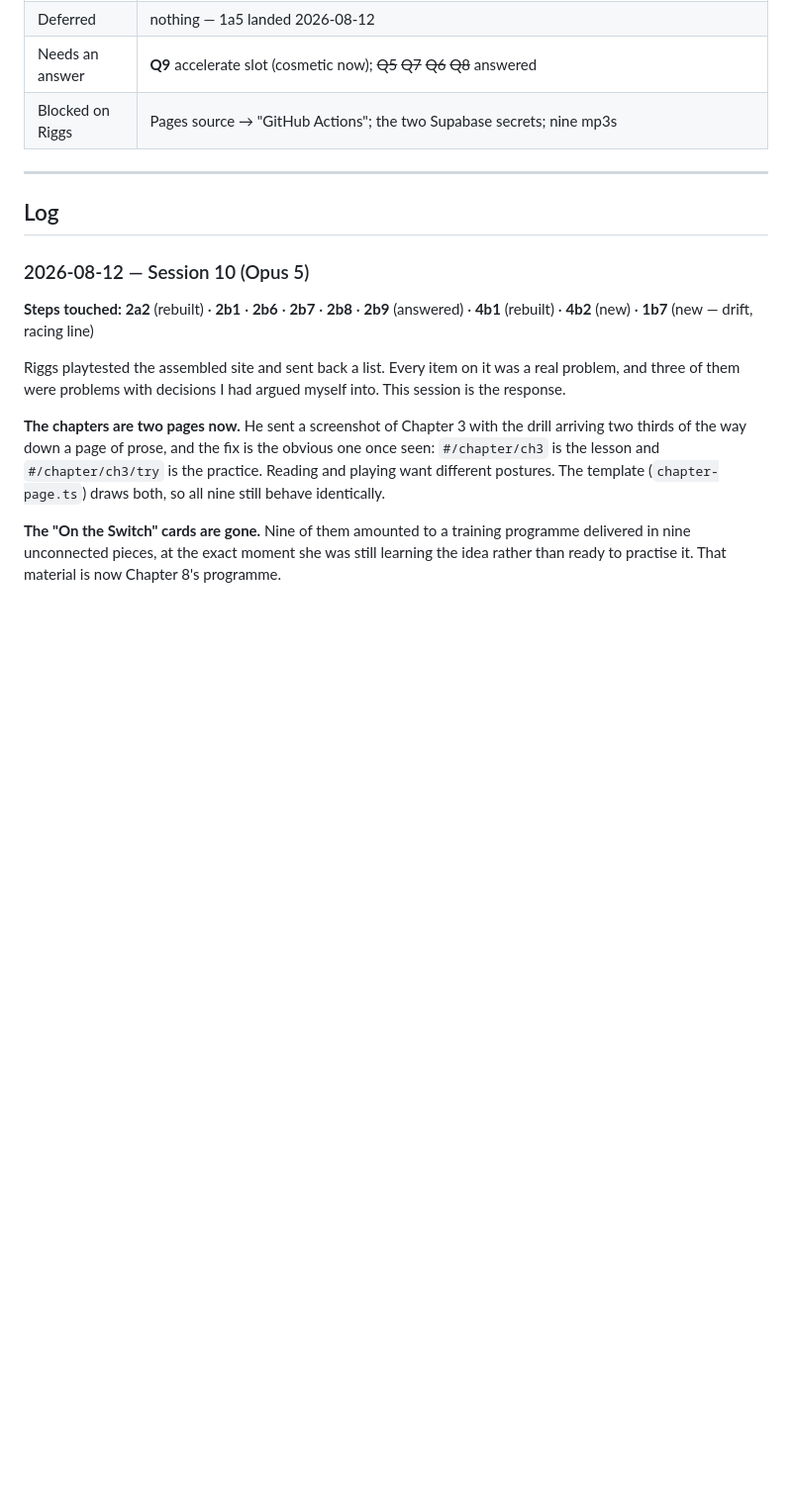
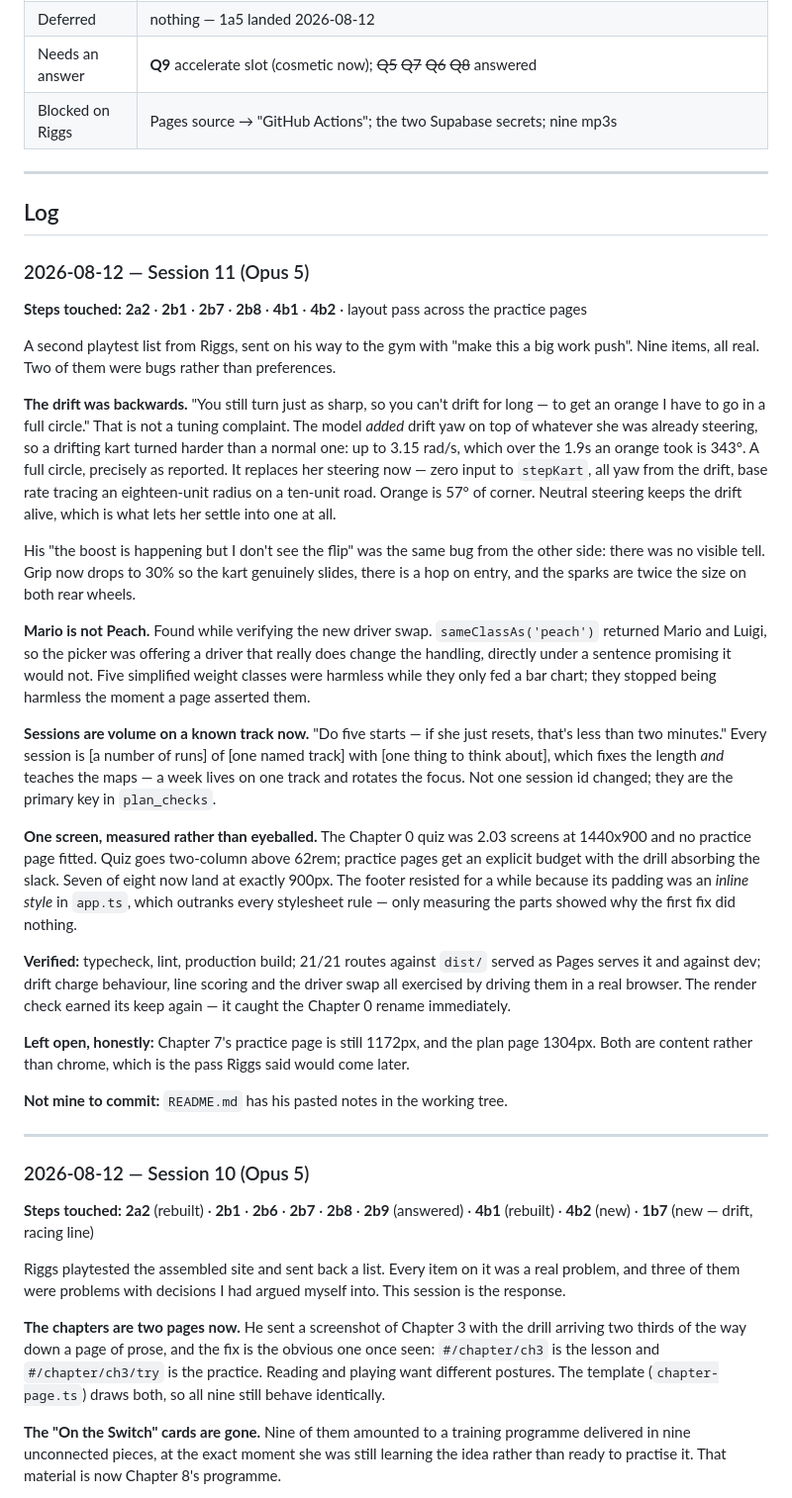
Before and after one commit to riggsmcgee/mario-kart-master, a Markdown page: WORKLOG.md, the part around the change. Shown at 99% size. GitHub-like rendering; blank space fills up the shorter version.

Commit message:
docs: record session 11 — two bugs and a reshape
Two of the nine items on Riggs's second playtest list were defects rather than
preferences, and both are written up as such: the drift added its yaw instead
of replacing it (343 degrees to charge an orange, which is the full circle he
described), and Mario was in Peach's weight class underneath a page promising
they were identical.

Also records the one-screen work as measured numbers rather than impressions,
including why the first footer fix did nothing.

Co-Authored-By: Claude Opus 5 (1M context) <noreply@anthropic.com>

```diff
--- a/WORKLOG.md
+++ b/WORKLOG.md
@@ -29,6 +29,54 @@ Running log of work done on this project by Claude Code sessions. Companion to [
 ---
 
 ## Log
+
+### 2026-08-12 — Session 11 (Opus 5)
+
+**Steps touched:** **2a2** · **2b1** · **2b7** · **2b8** · **4b1** · **4b2** · layout pass across
+the practice pages
+
+A second playtest list from Riggs, sent on his way to the gym with "make this a big work push".
+Nine items, all real. Two of them were bugs rather than preferences.
+
+**The drift was backwards.** "You still turn just as sharp, so you can't drift for long — to get
+an orange I have to go in a full circle." That is not a tuning complaint. The model *added* drift
+yaw on top of whatever she was already steering, so a drifting kart turned harder than a normal
+one: up to 3.15 rad/s, which over the 1.9s an orange took is 343°. A full circle, precisely as
+reported. It replaces her steering now — zero input to `stepKart`, all yaw from the drift, base
+rate tracing an eighteen-unit radius on a ten-unit road. Orange is 57° of corner. Neutral steering
+keeps the drift alive, which is what lets her settle into one at all.
+
+His "the boost is happening but I don't see the flip" was the same bug from the other side: there
+was no visible tell. Grip now drops to 30% so the kart genuinely slides, there is a hop on entry,
+and the sparks are twice the size on both rear wheels.
+
+**Mario is not Peach.** Found while verifying the new driver swap. `sameClassAs('peach')` returned
+Mario and Luigi, so the picker was offering a driver that really does change the handling, directly
+under a sentence promising it would not. Five simplified weight classes were harmless while they
+only fed a bar chart; they stopped being harmless the moment a page asserted them.
+
+**Sessions are volume on a known track now.** "Do five starts — if she just resets, that's less
+than two minutes." Every session is [a number of runs] of [one named track] with [one thing to
+think about], which fixes the length *and* teaches the maps — a week lives on one track and rotates
+the focus. Not one session id changed; they are the primary key in `plan_checks`.
+
+**One screen, measured rather than eyeballed.** The Chapter 0 quiz was 2.03 screens at 1440x900 and
+no practice page fitted. Quiz goes two-column above 62rem; practice pages get an explicit budget
+with the drill absorbing the slack. Seven of eight now land at exactly 900px. The footer resisted
+for a while because its padding was an *inline style* in `app.ts`, which outranks every stylesheet
+rule — only measuring the parts showed why the first fix did nothing.
+
+**Verified:** typecheck, lint, production build; 21/21 routes against `dist/` served as Pages
+serves it and against dev; drift charge behaviour, line scoring and the driver swap all exercised
+by driving them in a real browser. The render check earned its keep again — it caught the Chapter 0
+rename immediately.
+
+**Left open, honestly:** Chapter 7's practice page is still 1172px, and the plan page 1304px. Both
+are content rather than chrome, which is the pass Riggs said would come later.
+
+**Not mine to commit:** `README.md` has his pasted notes in the working tree.
+
+---
 
 ### 2026-08-12 — Session 10 (Opus 5)
 
```
Also changed, not shown: build-plan.md (+7 -0 lines).
